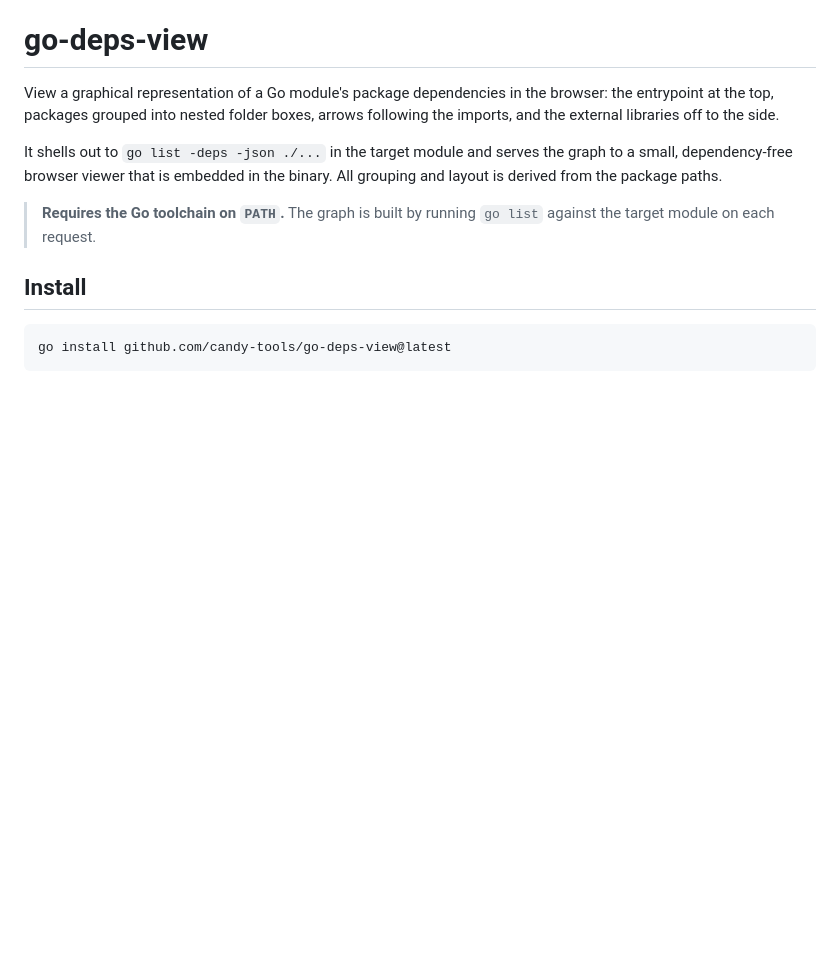
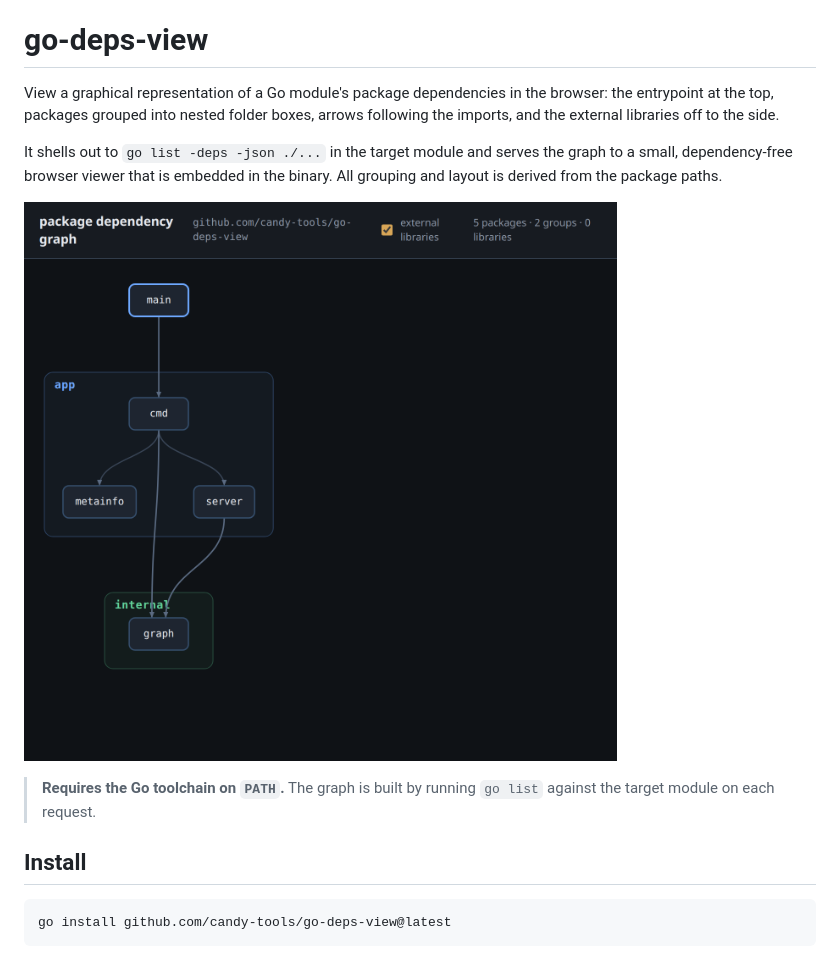
Before and after one commit to candy-tools/go-deps-view, a Markdown page: README.md, the part around the change. Drawn GitHub-style; pictures changed too: docs/screenshot.png (added); blank space fills up the shorter version.

Commit message:
docs: add package-graph screenshot to the README

```diff
--- a/README.md
+++ b/README.md
@@ -7,6 +7,8 @@ arrows following the imports, and the external libraries off to the side.
 It shells out to `go list -deps -json ./...` in the target module and serves the
 graph to a small, dependency-free browser viewer that is embedded in the binary.
 All grouping and layout is derived from the package paths.
+
+![go-deps-view rendering its own package dependency graph](docs/screenshot.png)
 
 > **Requires the Go toolchain on `PATH`.** The graph is built by running
 > `go list` against the target module on each request.
```
